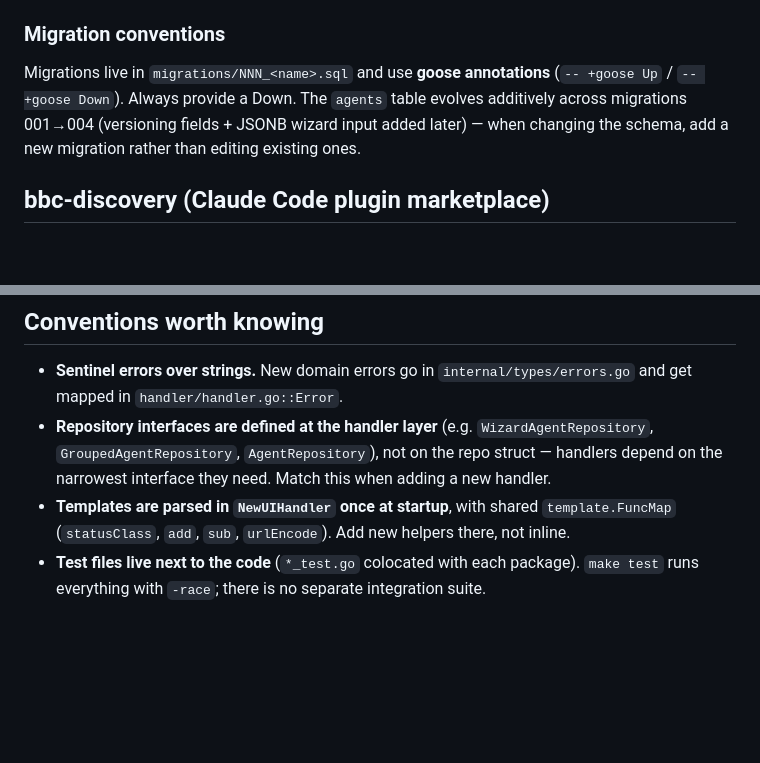
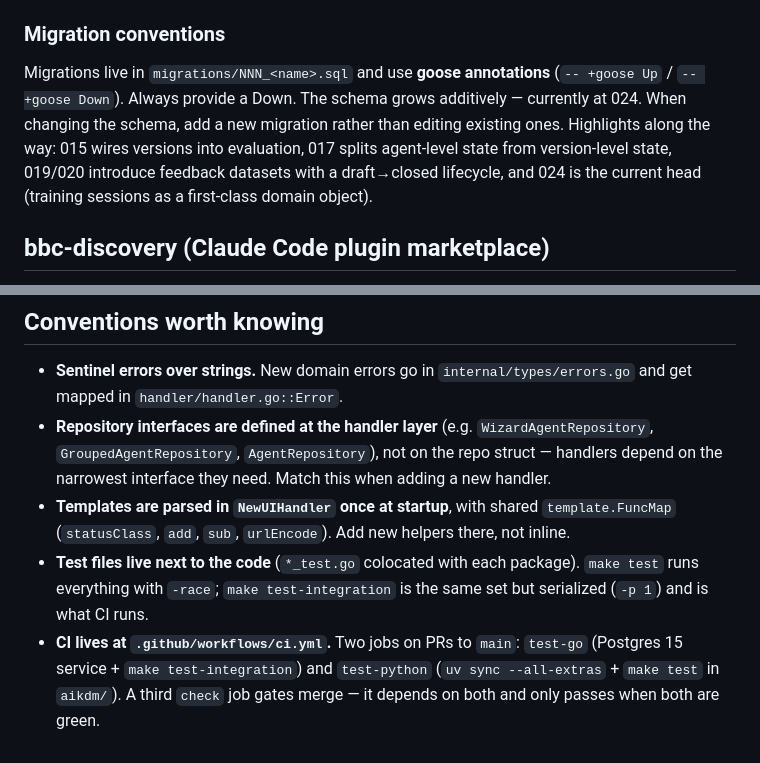
Before and after one commit to DACdigital/OpenBBC, a Markdown page: CLAUDE.md, 2 parts joined by grey strips. GitHub-like rendering; blank space fills up the shorter version.

```diff
--- a/CLAUDE.md
+++ b/CLAUDE.md
@@ -88,7 +91,7 @@ Note: `docker compose up -d` is the exception to "run from `open-bbcd/`" — it
 
 ### Migration conventions
 
-Migrations live in `migrations/NNN_<name>.sql` and use **goose annotations** (`-- +goose Up` / `-- +goose Down`). Always provide a Down. The `agents` table evolves additively across migrations 001→004 (versioning fields + JSONB wizard input added later) — when changing the schema, add a new migration rather than editing existing ones.
+Migrations live in `migrations/NNN_<name>.sql` and use **goose annotations** (`-- +goose Up` / `-- +goose Down`). Always provide a Down. The schema grows additively — currently at 024. When changing the schema, add a new migration rather than editing existing ones. Highlights along the way: 015 wires versions into evaluation, 017 splits agent-level state from version-level state, 019/020 introduce feedback datasets with a draft→closed lifecycle, and 024 is the current head (training sessions as a first-class domain object).
 
 ## bbc-discovery (Claude Code plugin marketplace)
 
@@ -104,4 +107,5 @@ This is **content, not code** — a plugin manifest plus a SKILL.md and assets.
 - **Sentinel errors over strings.** New domain errors go in `internal/types/errors.go` and get mapped in `handler/handler.go::Error`.
 - **Repository interfaces are defined at the handler layer** (e.g. `WizardAgentRepository`, `GroupedAgentRepository`, `AgentRepository`), not on the repo struct — handlers depend on the narrowest interface they need. Match this when adding a new handler.
 - **Templates are parsed in `NewUIHandler` once at startup**, with shared `template.FuncMap` (`statusClass`, `add`, `sub`, `urlEncode`). Add new helpers there, not inline.
-- **Test files live next to the code** (`*_test.go` colocated with each package). `make test` runs everything with `-race`; there is no separate integration suite.
+- **Test files live next to the code** (`*_test.go` colocated with each package). `make test` runs everything with `-race`; `make test-integration` is the same set but serialized (`-p 1`) and is what CI runs.
+- **CI lives at `.github/workflows/ci.yml`.** Two jobs on PRs to `main`: `test-go` (Postgres 15 service + `make test-integration`) and `test-python` (`uv sync --all-extras` + `make test` in `aikdm/`). A third `check` job gates merge — it depends on both and only passes when both are green.
```
Also changed, not shown: other parts of CLAUDE.md (+8 -5 lines).
